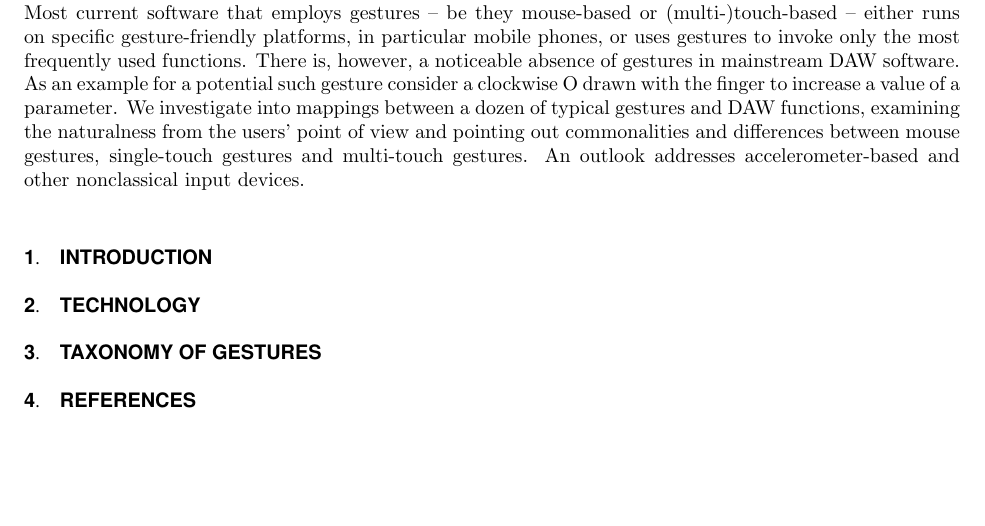
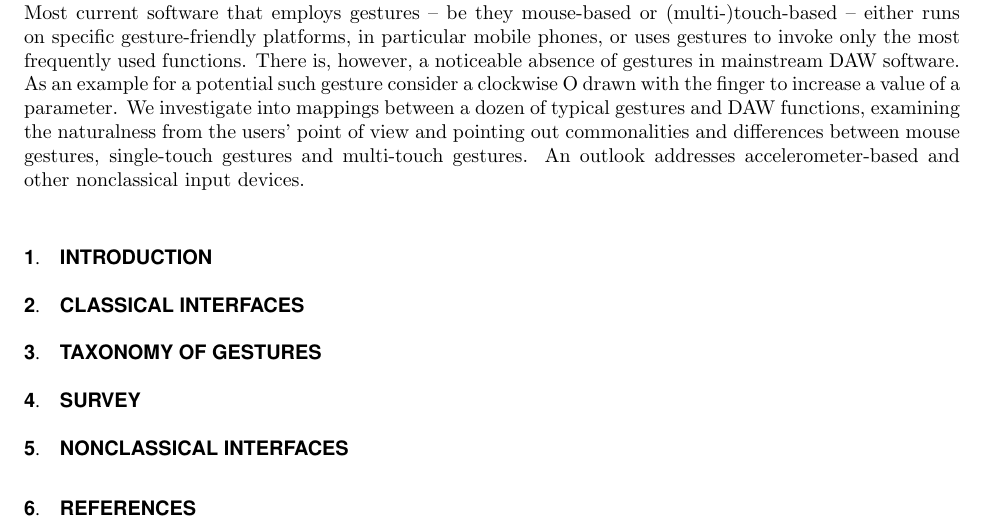
Before and after one commit to pinheadg/FutureInterfaces4ComputerAudio, a LaTeX document (doc/en/PaperAES130/GesturesInDAW.tex): part of the page, cut so that both start at the same text, the shorter picture padded with empty space. Compiled offline with pdfLaTeX; a missing font is replaced by an installed copy or a similar font.

Commit message:
Reordered sections; added bibliography

```diff
--- a/doc/en/PaperAES130/GesturesInDAW.tex
+++ b/doc/en/PaperAES130/GesturesInDAW.tex
@@ -28,10 +28,15 @@ and other nonclassical input devices.
 
 \section{Introduction}
 
-\section{Technology}
+\section{Classical interfaces}
 
 \section{Taxonomy of gestures}
 
-\section{References}
+\section{Survey}
+
+\section{Nonclassical interfaces}
+
+\bibliographystyle{unsrt}
+\bibliography{GesturesInDAW}
 
 \end{document}
```
Also changed, not shown: doc/en/PaperAES130/GesturesInDAW.bib (added, +7 -0 lines).
